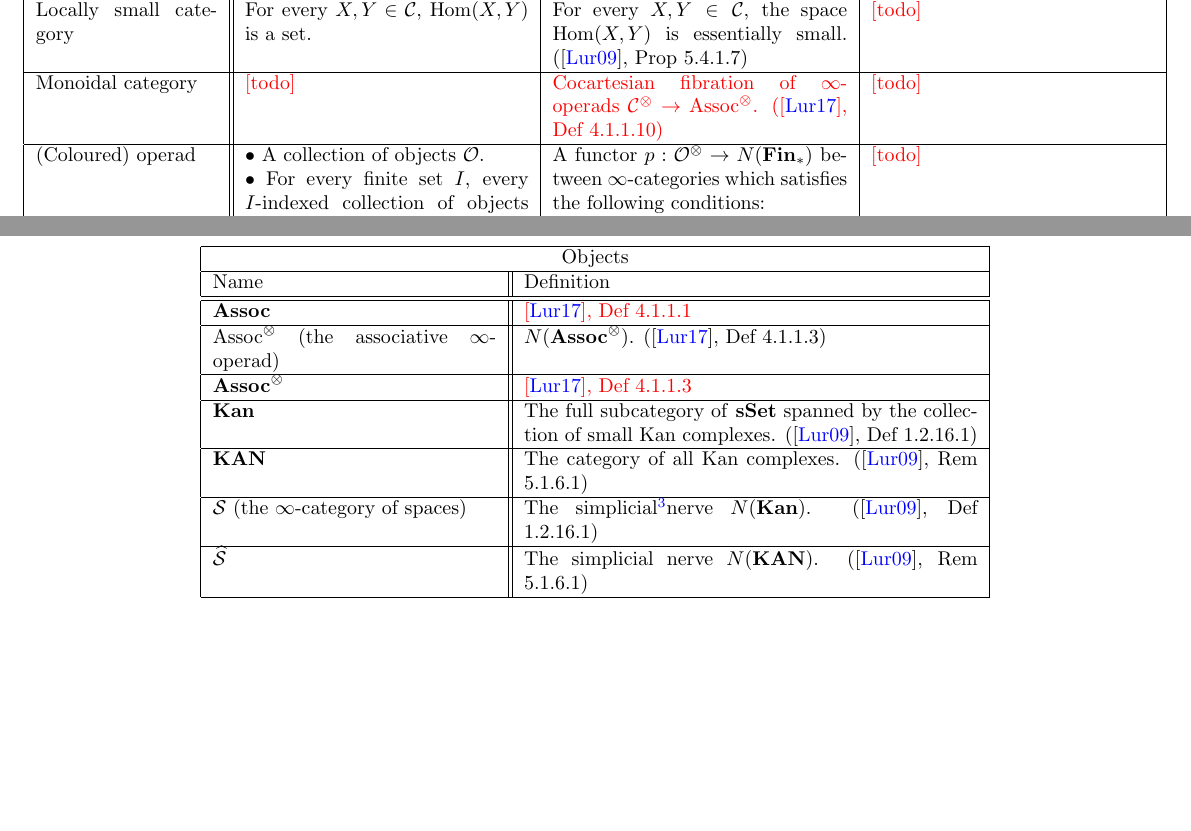
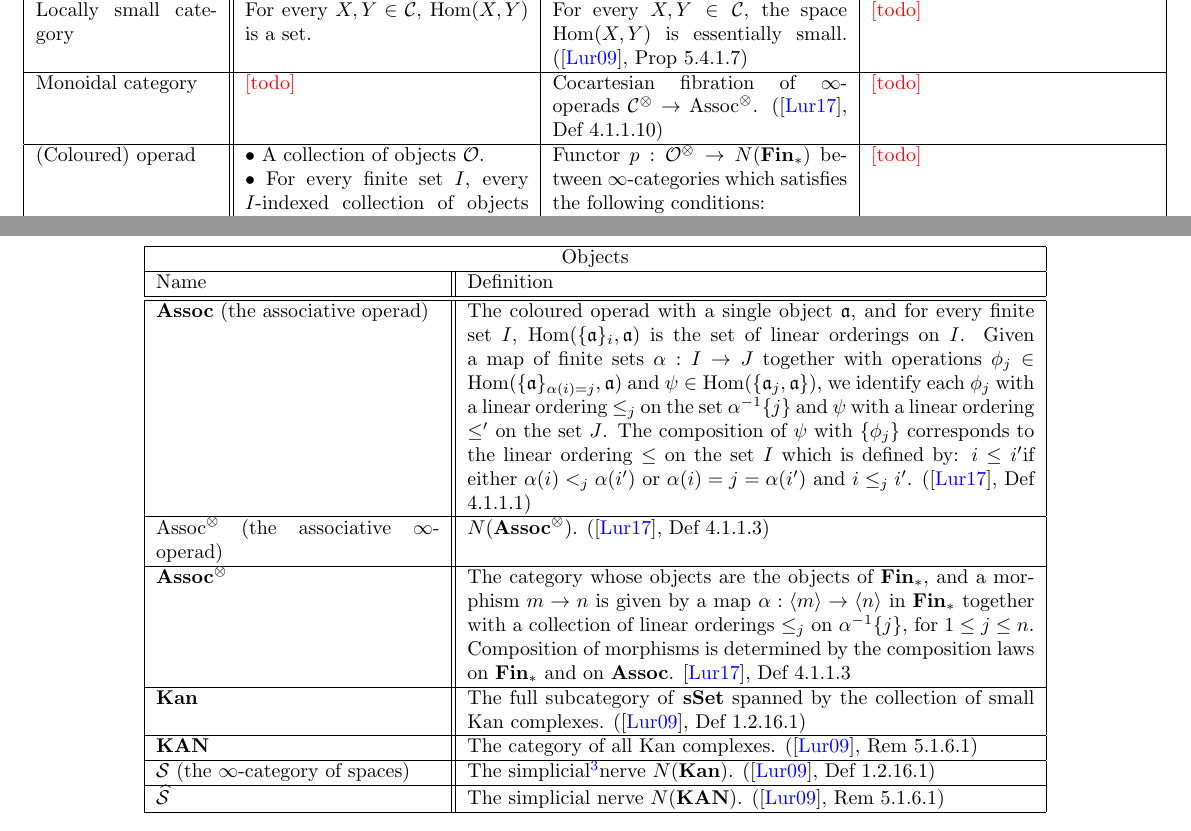
Before and after one commit to al-ramsey/infinity-glossary, a LaTeX document (infty_cats_glossary.tex): two parts of pages 3 and 8 of 9, joined at a grey line, cut so that both start at the same text. Compiled offline with pdfLaTeX.

Commit message:
that's enough higher category theory for the day

```diff
--- a/infty_cats_glossary.tex
+++ b/infty_cats_glossary.tex
@@ -203,7 +203,7 @@ Limit & A limit for \(F : J \to \mathcal{C}\) is a terminal cone on \(F\). & A l
 \hline
 Locally small category & For every \(X, Y \in \mathcal{C}\), \(\Hom(X, Y)\) is a set. & For every \(X, Y \in \mathcal{C}\), the space \(\Hom(X,Y)\) is essentially small. (\autocite{htt}, Prop 5.4.1.7) & \textcolour{red}{[todo]} \\
 \hline
-Monoidal category & \textcolour{red}{[todo]} & \textcolour{red}{Cocartesian fibration of \(\infty\)-operads \(\mathcal{C}^\otimes \to \text{Assoc}^\otimes\). (\autocite{ha}, Def 4.1.1.10)} & \textcolour{red}{[todo]}\\
+Monoidal category & \textcolour{red}{[todo]} & Cocartesian fibration of \(\infty\)-operads \(\mathcal{C}^\otimes \to \text{Assoc}^\otimes\). (\autocite{ha}, Def 4.1.1.10) & \textcolour{red}{[todo]}\\
 \hline
 (Coloured) operad &
 \(\bullet\) A collection of objects \(\mathcal{O}\).
@@ -214,7 +214,7 @@ Monoidal category & \textcolour{red}{[todo]} & \textcolour{red}{Cocartesian fibr
 \(\prod_j\Hom(\{X_i\}_{i\in I_j}, Y_j)\times \Hom(\{Y_j\}_j, Z)\hspace{-0.7ex}\to\hspace{-0.8ex}\Hom(\{X_i\}_i, Z),\) which is associative.
 
 \(\bullet\) Units \(\id_X \in \Hom(\{X\}, X)\). (\autocite{ha}, Def 2.1.1.1)
- & A functor \(p : \mathcal{O}^\otimes \to N(\textbf{Fin}_*)\) between \(\infty\)-categories which satisfies the following conditions:
+ & Functor \(p : \mathcal{O}^\otimes \to N(\textbf{Fin}_*)\) between \(\infty\)-categories which satisfies the following conditions:
 
 \(\bullet\) For every inert morphism \(f : \ang{m}\to \ang{n}\) in \(N(\textbf{Fin}_*)\) and every object \(C\in \mathcal{O}^\otimes_{\ang{m}}\), there exists a \(p\)-cocartesian morphism \(\overline f : C \to C'\) in \(\mathcal{O}^\otimes\) lifting \(f\).
 
@@ -397,17 +397,18 @@ S \arrow[r, swap, ""] \arrow[ur, dashrightarrow]  & T
 
 \text{}
 
-\begin{longtable}{ |p{5cm}||p{8cm}|}
+\begin{longtable}{ |p{5cm}||p{10cm}|}
  \hline
  \multicolumn{2}{|c|}{Objects}\\
  \hline
  Name & Definition\\
   \hline\hline
-\textbf{Assoc} & \textcolour{red}{\autocite{ha}, Def 4.1.1.1}\\
+\textbf{Assoc} (the associative operad) & The coloured operad with a single object \(\mathfrak{a}\), and for every finite set \(I\), \(\Hom(\{\mathfrak{a}\}_i, \mathfrak{a})\) is the set of linear orderings on \(I\). Given a map of finite sets \(\alpha : I \to J\) together with operations \(\phi_j\in \Hom(\{\mathfrak{a}\}_{\alpha(i)=j}, \mathfrak{a})\) and \(\psi \in \Hom(\{\mathfrak{a}_j, \mathfrak{a}\})\), we identify each \(\phi_j\) with a linear ordering \(\leq_j\) on the set \(\alpha^{-1}\{j\}\) and \(\psi\) with a linear ordering \(\leq'\) on the set \(J\). The composition of \(\psi\) with \(\{\phi_j\}\) corresponds to the linear ordering \(\leq\) on the set \(I\) which is defined by: \(i\leq i'\)if either \(\alpha(i) <_j \alpha(i')\) or \(\alpha(i)=j=\alpha(i')\) and \(i \leq_j i'\). % so now it should be clear
+(\autocite{ha}, Def 4.1.1.1)\\
 \hline
 \(\text{Assoc}^\otimes\) (the associative \(\infty\)-operad) & \(N(\textbf{Assoc}^\otimes)\). (\autocite{ha}, Def 4.1.1.3) \\
 \hline
-\(\textbf{Assoc}^\otimes\) &\textcolour{red}{\autocite{ha}, Def 4.1.1.3}\\
+\(\textbf{Assoc}^\otimes\) & The category whose objects are the objects of \(\textbf{Fin}_*\), and a morphism \(m \to n\) is given by a map \(\alpha : \ang{m}\to \ang{n}\) in \(\textbf{Fin}_*\) together with a collection of linear orderings \(\leq_j\) on \(\alpha^{-1}\{j\}\), for \(1 \leq j \leq n\). Composition of morphisms is determined by the composition laws on \(\textbf{Fin}_*\) and on \textbf{Assoc}. \autocite{ha}, Def 4.1.1.3\\
 \hline
 \textbf{Kan} & The full subcategory of \textbf{sSet} spanned by the collection of small Kan complexes. (\autocite{htt}, Def 1.2.16.1) \\
  \hline
```
Also changed, not shown: infty_cats_glossary.pdf, 1 other file.
